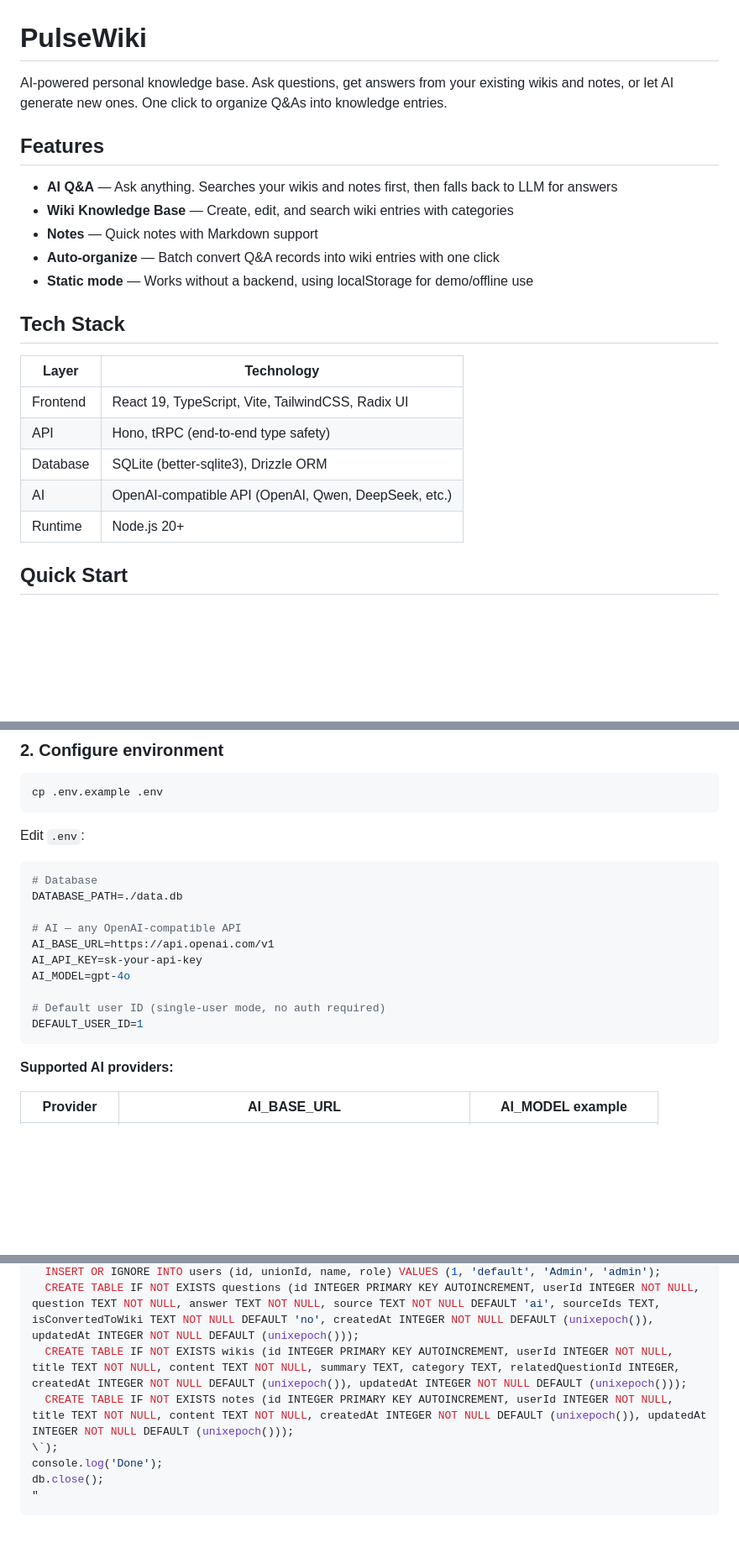
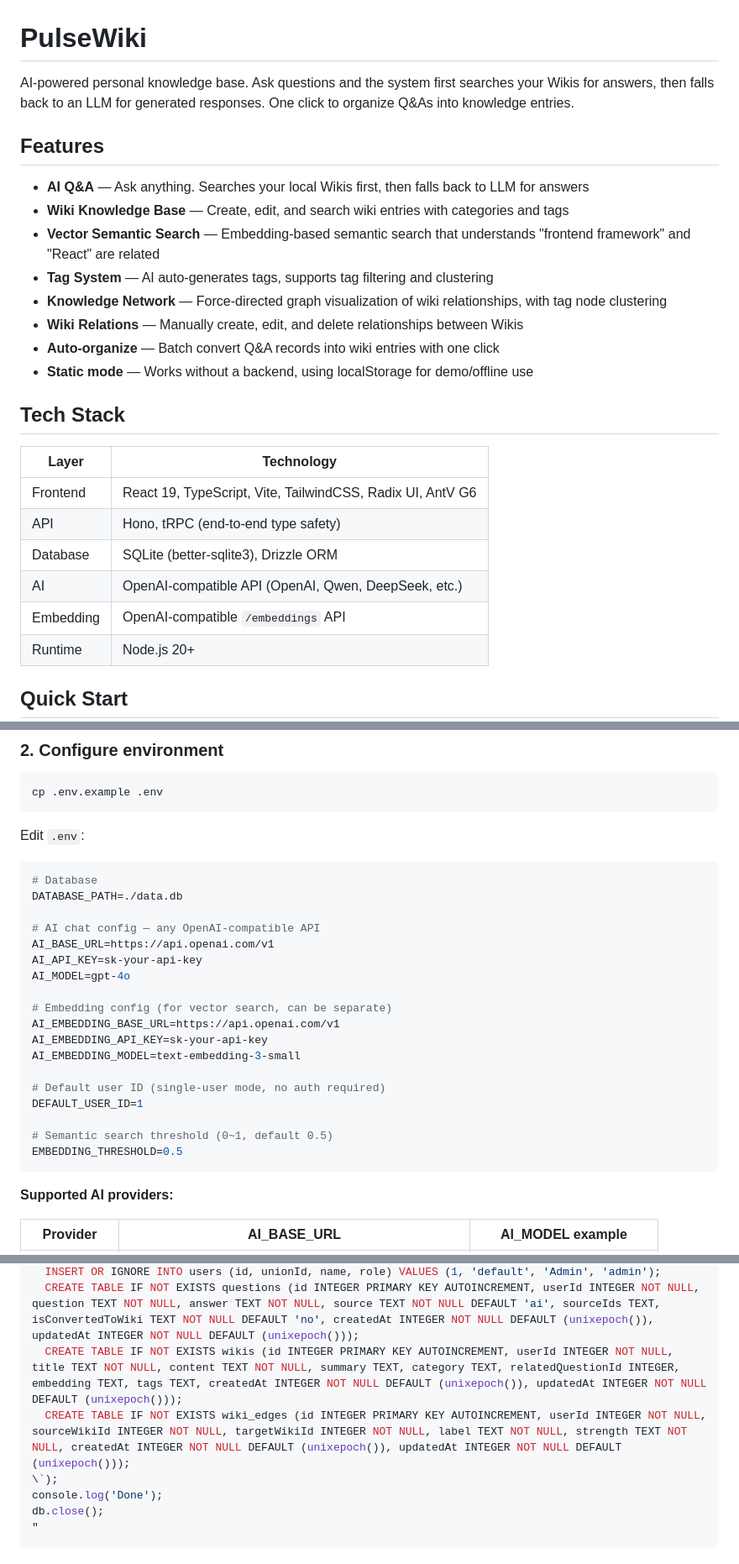
Before and after one commit to Freeself/pulsewiki, a Markdown page: README.md, 3 parts joined by grey strips. Shown at 84% size. Drawn GitHub-style; blank space fills up the shorter version.

````diff
--- a/README.md
+++ b/README.md
@@ -1,12 +1,15 @@
 # PulseWiki
 
-AI-powered personal knowledge base. Ask questions, get answers from your existing wikis and notes, or let AI generate new ones. One click to organize Q&As into knowledge entries.
+AI-powered personal knowledge base. Ask questions and the system first searches your Wikis for answers, then falls back to an LLM for generated responses. One click to organize Q&As into knowledge entries.
 
 ## Features
 
-- **AI Q&A** — Ask anything. Searches your wikis and notes first, then falls back to LLM for answers
-- **Wiki Knowledge Base** — Create, edit, and search wiki entries with categories
-- **Notes** — Quick notes with Markdown support
+- **AI Q&A** — Ask anything. Searches your local Wikis first, then falls back to LLM for answers
+- **Wiki Knowledge Base** — Create, edit, and search wiki entries with categories and tags
+- **Vector Semantic Search** — Embedding-based semantic search that understands "frontend framework" and "React" are related
+- **Tag System** — AI auto-generates tags, supports tag filtering and clustering
+- **Knowledge Network** — Force-directed graph visualization of wiki relationships, with tag node clustering
+- **Wiki Relations** — Manually create, edit, and delete relationships between Wikis
 - **Auto-organize** — Batch convert Q&A records into wiki entries with one click
 - **Static mode** — Works without a backend, using localStorage for demo/offline use
 
@@ -14,10 +17,11 @@ AI-powered personal knowledge base. Ask questions, get answers from your existin
 
 | Layer | Technology |
 |-------|-----------|
-| Frontend | React 19, TypeScript, Vite, TailwindCSS, Radix UI |
+| Frontend | React 19, TypeScript, Vite, TailwindCSS, Radix UI, AntV G6 |
 | API | Hono, tRPC (end-to-end type safety) |
 | Database | SQLite (better-sqlite3), Drizzle ORM |
 | AI | OpenAI-compatible API (OpenAI, Qwen, DeepSeek, etc.) |
+| Embedding | OpenAI-compatible `/embeddings` API |
 | Runtime | Node.js 20+ |
 
 ## Quick Start
@@ -46,13 +50,21 @@ Edit `.env`:
 # Database
 DATABASE_PATH=./data.db
 
-# AI — any OpenAI-compatible API
+# AI chat config — any OpenAI-compatible API
 AI_BASE_URL=https://api.openai.com/v1
 AI_API_KEY=sk-your-api-key
 AI_MODEL=gpt-4o
 
+# Embedding config (for vector search, can be separate)
+AI_EMBEDDING_BASE_URL=https://api.openai.com/v1
+AI_EMBEDDING_API_KEY=sk-your-api-key
+AI_EMBEDDING_MODEL=text-embedding-3-small
+
 # Default user ID (single-user mode, no auth required)
 DEFAULT_USER_ID=1
+
+# Semantic search threshold (0~1, default 0.5)
+EMBEDDING_THRESHOLD=0.5
 ```
 
 **Supported AI providers:**
@@ -81,8 +93,8 @@ db.exec(\`
   CREATE TABLE IF NOT EXISTS users (id INTEGER PRIMARY KEY AUTOINCREMENT, unionId TEXT NOT NULL UNIQUE, name TEXT, email TEXT, avatar TEXT, role TEXT NOT NULL DEFAULT 'user', createdAt INTEGER NOT NULL DEFAULT (unixepoch()), updatedAt INTEGER NOT NULL DEFAULT (unixepoch()), lastSignInAt INTEGER NOT NULL DEFAULT (unixepoch()));
   INSERT OR IGNORE INTO users (id, unionId, name, role) VALUES (1, 'default', 'Admin', 'admin');
   CREATE TABLE IF NOT EXISTS questions (id INTEGER PRIMARY KEY AUTOINCREMENT, userId INTEGER NOT NULL, question TEXT NOT NULL, answer TEXT NOT NULL, source TEXT NOT NULL DEFAULT 'ai', sourceIds TEXT, isConvertedToWiki TEXT NOT NULL DEFAULT 'no', createdAt INTEGER NOT NULL DEFAULT (unixepoch()), updatedAt INTEGER NOT NULL DEFAULT (unixepoch()));
-  CREATE TABLE IF NOT EXISTS wikis (id INTEGER PRIMARY KEY AUTOINCREMENT, userId INTEGER NOT NULL, title TEXT NOT NULL, content TEXT NOT NULL, summary TEXT, category TEXT, relatedQuestionId INTEGER, createdAt INTEGER NOT NULL DEFAULT (unixepoch()), updatedAt INTEGER NOT NULL DEFAULT (unixepoch()));
-  CREATE TABLE IF NOT EXISTS notes (id INTEGER PRIMARY KEY AUTOINCREMENT, userId INTEGER NOT NULL, title TEXT NOT NULL, content TEXT NOT NULL, createdAt INTEGER NOT NULL DEFAULT (unixepoch()), updatedAt INTEGER NOT NULL DEFAULT (unixepoch()));
+  CREATE TABLE IF NOT EXISTS wikis (id INTEGER PRIMARY KEY AUTOINCREMENT, userId INTEGER NOT NULL, title TEXT NOT NULL, content TEXT NOT NULL, summary TEXT, category TEXT, relatedQuestionId INTEGER, embedding TEXT, tags TEXT, createdAt INTEGER NOT NULL DEFAULT (unixepoch()), updatedAt INTEGER NOT NULL DEFAULT (unixepoch()));
+  CREATE TABLE IF NOT EXISTS wiki_edges (id INTEGER PRIMARY KEY AUTOINCREMENT, userId INTEGER NOT NULL, sourceWikiId INTEGER NOT NULL, targetWikiId INTEGER NOT NULL, label TEXT NOT NULL, strength TEXT NOT NULL, createdAt INTEGER NOT NULL DEFAULT (unixepoch()), updatedAt INTEGER NOT NULL DEFAULT (unixepoch()));
 \`);
 console.log('Done');
 db.close();
````
Also changed, not shown: other parts of README.md (+30 -7 lines), README_CN.md (+50 -15 lines).
